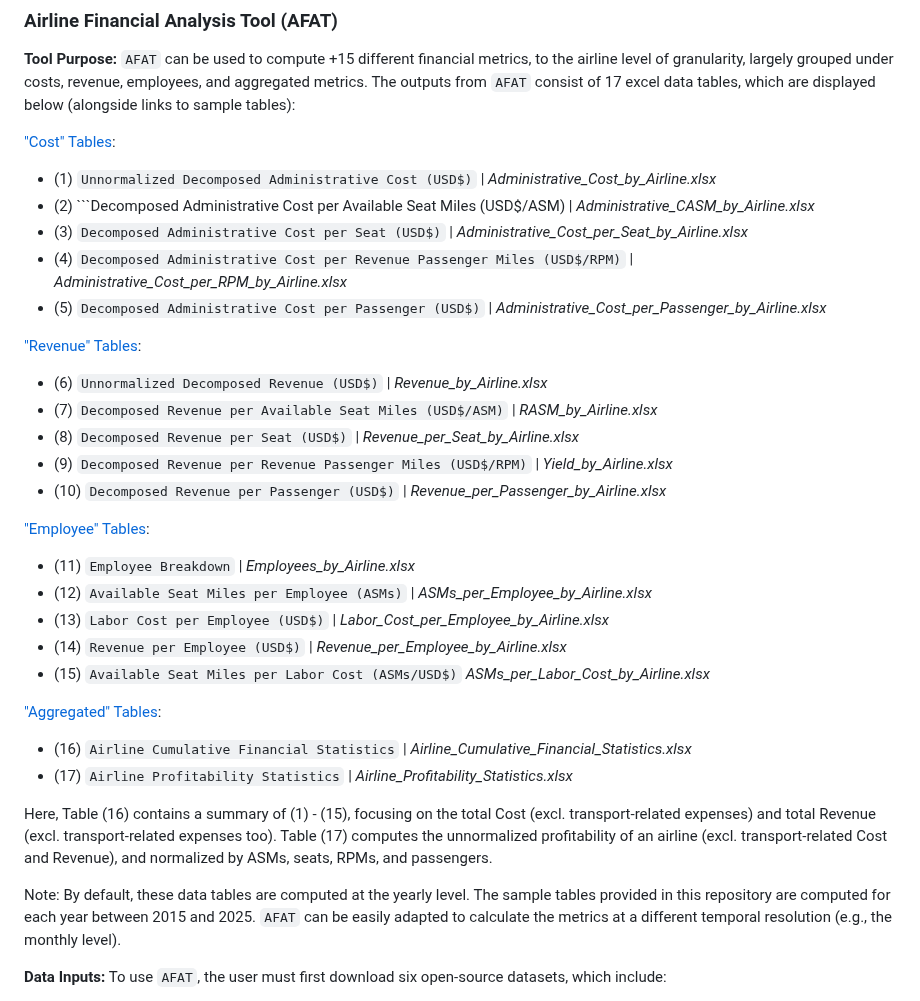
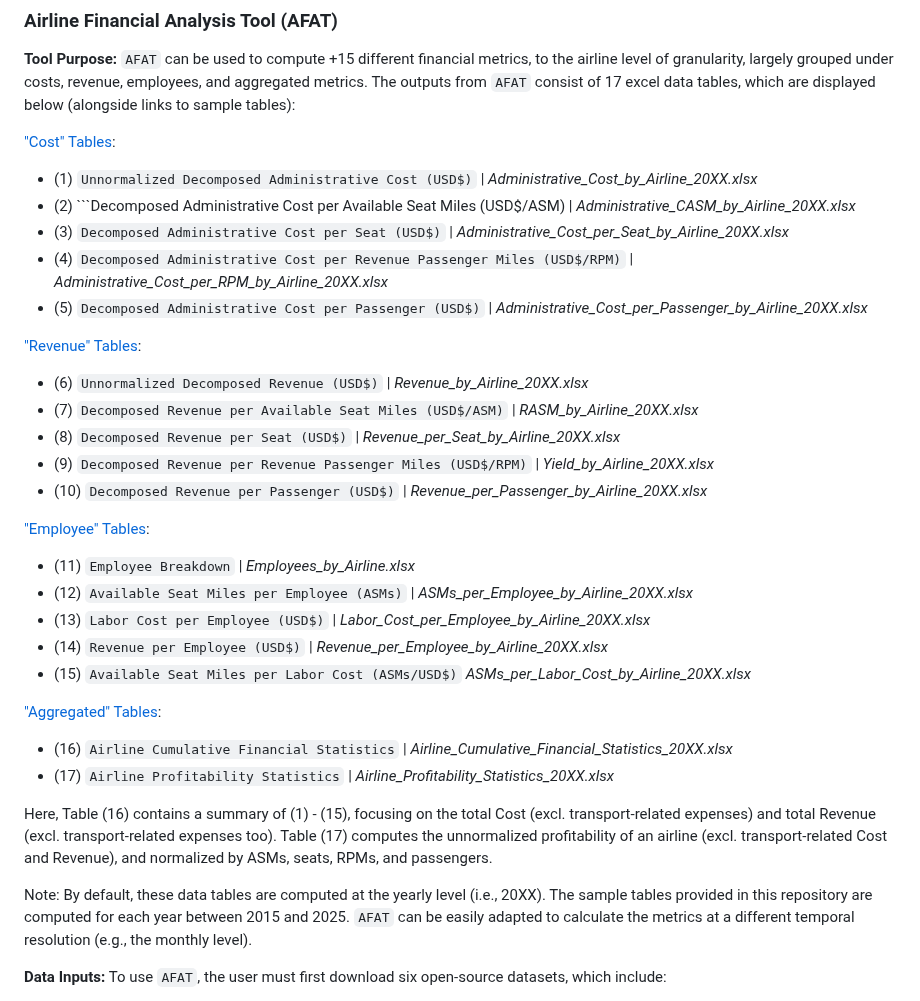
Before and after one commit to andyeske/Airline-Data-Analysis-Tools, a Markdown page: README.md, the part around one of its changes. Drawn GitHub-style.

````diff
--- a/README.md
+++ b/README.md
@@ -126,35 +126,35 @@
 **Tool Purpose:** ```AFAT``` can be used to compute +15 different financial metrics, to the airline level of granularity, largely grouped under costs, revenue, employees, and aggregated metrics. The outputs from ```AFAT``` consist of 17 excel data tables, which are displayed below (alongside links to sample tables):
 
 ["Cost" Tables](https://github.com/andyeske/Airline-Data-Analysis-Tools/tree/main/Output%20Data%20Tables/AFAT%20Outputs/Cost%20Tables):
-* (1) ```Unnormalized Decomposed Administrative Cost (USD$)``` | _Administrative_Cost_by_Airline.xlsx_
-* (2) ```Decomposed Administrative Cost per Available Seat Miles (USD$/ASM) | _Administrative_CASM_by_Airline.xlsx_
-* (3) ```Decomposed Administrative Cost per Seat (USD$)``` | _Administrative_Cost_per_Seat_by_Airline.xlsx_
+* (1) ```Unnormalized Decomposed Administrative Cost (USD$)``` | _Administrative_Cost_by_Airline_20XX.xlsx_
+* (2) ```Decomposed Administrative Cost per Available Seat Miles (USD$/ASM) | _Administrative_CASM_by_Airline_20XX.xlsx_
+* (3) ```Decomposed Administrative Cost per Seat (USD$)``` | _Administrative_Cost_per_Seat_by_Airline_20XX.xlsx_
 * (4) ```Decomposed Administrative Cost per Revenue Passenger Miles (USD$/RPM)``` |
-_Administrative_Cost_per_RPM_by_Airline.xlsx_
-* (5) ```Decomposed Administrative Cost per Passenger (USD$)``` | _Administrative_Cost_per_Passenger_by_Airline.xlsx_
+_Administrative_Cost_per_RPM_by_Airline_20XX.xlsx_
+* (5) ```Decomposed Administrative Cost per Passenger (USD$)``` | _Administrative_Cost_per_Passenger_by_Airline_20XX.xlsx_
 
 ["Revenue" Tables](https://github.com/andyeske/Airline-Data-Analysis-Tools/tree/main/Output%20Data%20Tables/AFAT%20Outputs/Revenue%20Tables):
-* (6) ```Unnormalized Decomposed Revenue (USD$)``` | _Revenue_by_Airline.xlsx_
-* (7) ```Decomposed Revenue per Available Seat Miles (USD$/ASM)``` | _RASM_by_Airline.xlsx_
-* (8) ```Decomposed Revenue per Seat (USD$)``` | _Revenue_per_Seat_by_Airline.xlsx_
-* (9) ```Decomposed Revenue per Revenue Passenger Miles (USD$/RPM)``` | _Yield_by_Airline.xlsx_
-* (10) ```Decomposed Revenue per Passenger (USD$)``` | _Revenue_per_Passenger_by_Airline.xlsx_
+* (6) ```Unnormalized Decomposed Revenue (USD$)``` | _Revenue_by_Airline_20XX.xlsx_
+* (7) ```Decomposed Revenue per Available Seat Miles (USD$/ASM)``` | _RASM_by_Airline_20XX.xlsx_
+* (8) ```Decomposed Revenue per Seat (USD$)``` | _Revenue_per_Seat_by_Airline_20XX.xlsx_
+* (9) ```Decomposed Revenue per Revenue Passenger Miles (USD$/RPM)``` | _Yield_by_Airline_20XX.xlsx_
+* (10) ```Decomposed Revenue per Passenger (USD$)``` | _Revenue_per_Passenger_by_Airline_20XX.xlsx_
 
 ["Employee" Tables](https://github.com/andyeske/Airline-Data-Analysis-Tools/tree/main/Output%20Data%20Tables/AFAT%20Outputs/Employee%20Tables):
 * (11) ```Employee Breakdown``` | _Employees_by_Airline.xlsx_
-* (12) ```Available Seat Miles per Employee (ASMs)``` | _ASMs_per_Employee_by_Airline.xlsx_
-* (13) ```Labor Cost per Employee (USD$)``` | _Labor_Cost_per_Employee_by_Airline.xlsx_
-* (14) ```Revenue per Employee (USD$)``` | _Revenue_per_Employee_by_Airline.xlsx_
+* (12) ```Available Seat Miles per Employee (ASMs)``` | _ASMs_per_Employee_by_Airline_20XX.xlsx_
+* (13) ```Labor Cost per Employee (USD$)``` | _Labor_Cost_per_Employee_by_Airline_20XX.xlsx_
+* (14) ```Revenue per Employee (USD$)``` | _Revenue_per_Employee_by_Airline_20XX.xlsx_
 * (15) ```Available Seat Miles per Labor Cost (ASMs/USD$)```
-_ASMs_per_Labor_Cost_by_Airline.xlsx_
+_ASMs_per_Labor_Cost_by_Airline_20XX.xlsx_
 
 ["Aggregated" Tables](https://github.com/andyeske/Airline-Data-Analysis-Tools/tree/main/Output%20Data%20Tables/AFAT%20Outputs/Aggregated%20Tables):
-* (16) ```Airline Cumulative Financial Statistics``` | _Airline_Cumulative_Financial_Statistics.xlsx_
-* (17) ```Airline Profitability Statistics``` | _Airline_Profitability_Statistics.xlsx_
+* (16) ```Airline Cumulative Financial Statistics``` | _Airline_Cumulative_Financial_Statistics_20XX.xlsx_
+* (17) ```Airline Profitability Statistics``` | _Airline_Profitability_Statistics_20XX.xlsx_
 
 Here, Table (16) contains a summary of (1) - (15), focusing on the total Cost (excl. transport-related expenses) and total Revenue (excl. transport-related expenses too). Table (17) computes the unnormalized profitability of an airline (excl. transport-related Cost and Revenue), and normalized by ASMs, seats, RPMs, and passengers.
 
-Note: By default, these data tables are computed at the yearly level. The sample tables provided in this repository are computed for each year between 2015 and 2025. ```AFAT``` can be easily adapted to calculate the metrics at a different temporal resolution (e.g., the monthly level).
+Note: By default, these data tables are computed at the yearly level (i.e., 20XX). The sample tables provided in this repository are computed for each year between 2015 and 2025. ```AFAT``` can be easily adapted to calculate the metrics at a different temporal resolution (e.g., the monthly level).
 
 **Data Inputs:** To use ```AFAT```, the user must first download six open-source datasets, which include:
 * [BTS Form 41 Traffic - T-100 Segment (US Carriers Only)](https://www.transtats.bts.gov/Fields.asp?gnoyr_VQ=GDM) dataset. Select "All" for _Filter Geography_, "2024" for _Filter Year_ (or any desired year), and "All Months" for _Filter Month_. For the entries to download, only select a) Departures Performed | b) Seats | c) Passengers | d) Distance | e) Ramp to Ramp Time | f) Unique Carrier | g) Origin | h) Destination | i) Aircraft Type | j) Year | k) Month.
````
Also changed, not shown: other parts of README.md (+28 -28 lines).
